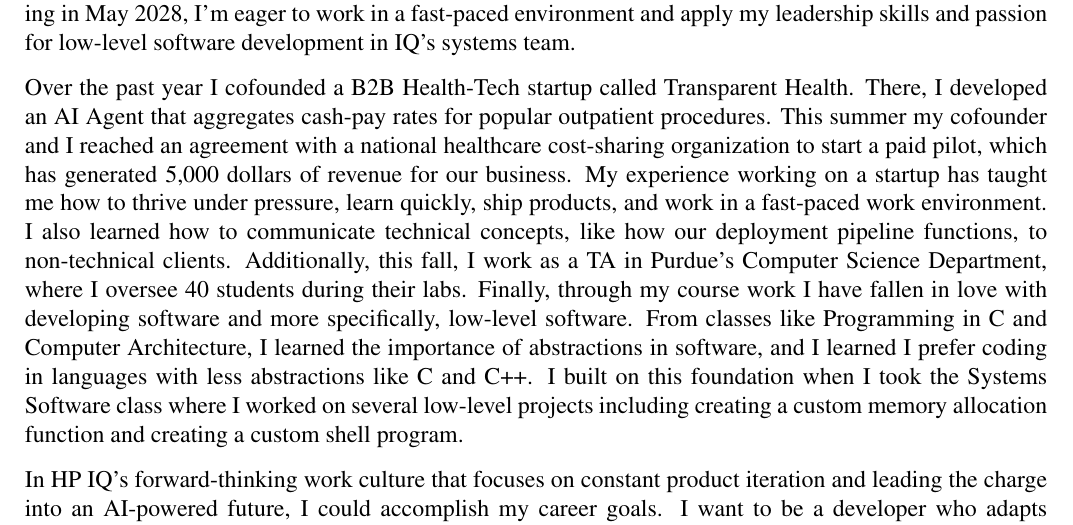
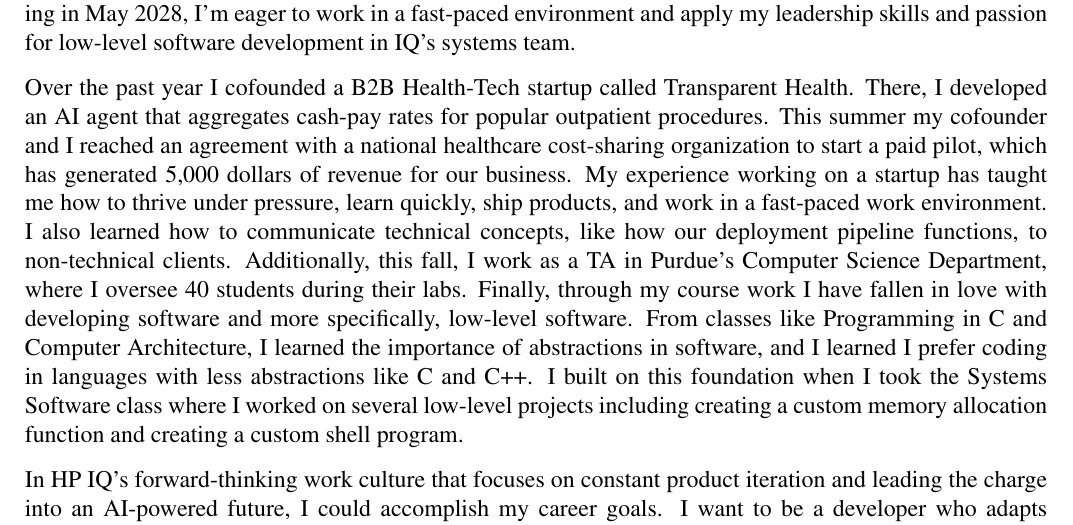
Before and after one commit to marcamiller2007/CV, a LaTeX letter (main.tex, which reads sections/second.tex): part of the page, cut so that both start at the same text. Compiled offline with pdfLaTeX.

Commit message:
bugfix: capitalization error

```diff
--- a/sections/second.tex
+++ b/sections/second.tex
@@ -4,4 +4,4 @@
 
 % https://www.indeed.com/career-advice/resumes-cover-letters/how-to-write-a-cover-letter
 
-Over the past year I cofounded a B2B Health-Tech startup called Transparent Health. There, I developed an AI Agent that aggregates cash-pay rates for popular outpatient procedures. This summer my cofounder and I reached an agreement with a national healthcare cost-sharing organization to start a paid pilot, which has generated 5,000 dollars of revenue for our business. My experience working on a startup has taught me how to thrive under pressure, learn quickly, ship products, and work in a fast-paced work environment. I also learned how to communicate technical concepts, like how our deployment pipeline functions, to non-technical clients. Additionally, this fall, I work as a TA in Purdue's Computer Science Department, where I oversee 40 students during their labs. Finally, through my course work I have fallen in love with developing software and more specifically, low-level software. From classes like Programming in C and Computer Architecture, I learned the importance of abstractions in software, and I learned I prefer coding in languages with less abstractions like C and C++. I built on this foundation when I took the Systems Software class where I worked on several low-level projects including creating a custom memory allocation function and creating a custom shell program.
+Over the past year I cofounded a B2B Health-Tech startup called Transparent Health. There, I developed an AI agent that aggregates cash-pay rates for popular outpatient procedures. This summer my cofounder and I reached an agreement with a national healthcare cost-sharing organization to start a paid pilot, which has generated 5,000 dollars of revenue for our business. My experience working on a startup has taught me how to thrive under pressure, learn quickly, ship products, and work in a fast-paced work environment. I also learned how to communicate technical concepts, like how our deployment pipeline functions, to non-technical clients. Additionally, this fall, I work as a TA in Purdue's Computer Science Department, where I oversee 40 students during their labs. Finally, through my course work I have fallen in love with developing software and more specifically, low-level software. From classes like Programming in C and Computer Architecture, I learned the importance of abstractions in software, and I learned I prefer coding in languages with less abstractions like C and C++. I built on this foundation when I took the Systems Software class where I worked on several low-level projects including creating a custom memory allocation function and creating a custom shell program.
```
